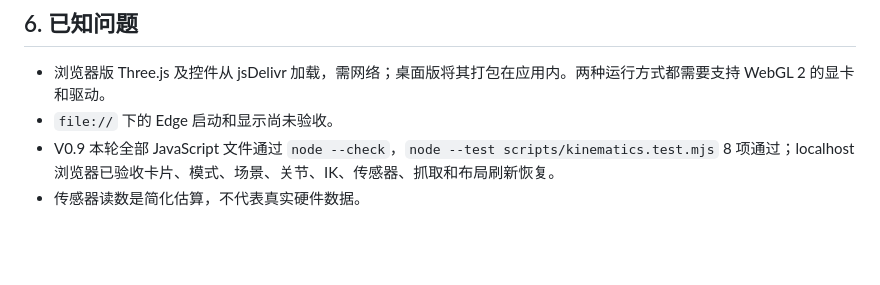
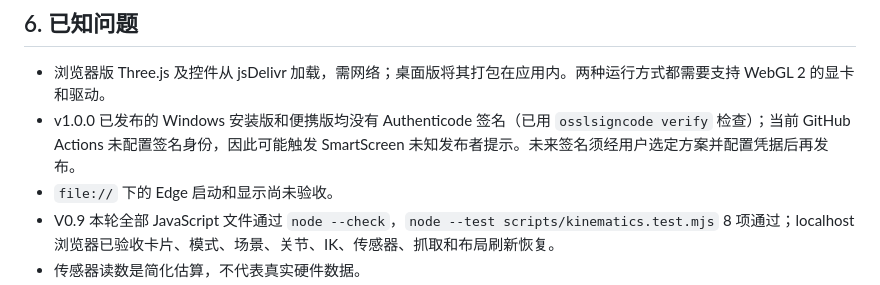
Before and after one commit to lyh355016875-ui/Robot-Arm-Simulator, a Markdown page: PROJECT_CONTEXT.md, the part around the change. Rendered like a GitHub page; blank space fills up the shorter version.

```diff
--- a/PROJECT_CONTEXT.md
+++ b/PROJECT_CONTEXT.md
@@ -50,6 +50,7 @@ HTML/CSS/原生 JavaScript、Three.js 0.186.0、WebGL 2、OrbitControls、Transf
 ## 6. 已知问题
 
 - 浏览器版 Three.js 及控件从 jsDelivr 加载，需网络；桌面版将其打包在应用内。两种运行方式都需要支持 WebGL 2 的显卡和驱动。
+- v1.0.0 已发布的 Windows 安装版和便携版均没有 Authenticode 签名（已用 `osslsigncode verify` 检查）；当前 GitHub Actions 未配置签名身份，因此可能触发 SmartScreen 未知发布者提示。未来签名须经用户选定方案并配置凭据后再发布。
 - `file://` 下的 Edge 启动和显示尚未验收。
 - V0.9 本轮全部 JavaScript 文件通过 `node --check`，`node --test scripts/kinematics.test.mjs` 8 项通过；localhost 浏览器已验收卡片、模式、场景、关节、IK、传感器、抓取和布局刷新恢复。
 - 传感器读数是简化估算，不代表真实硬件数据。
```
Also changed, not shown: README.md (+33 -114 lines), README_EN.md (added, +56 -0 lines).
